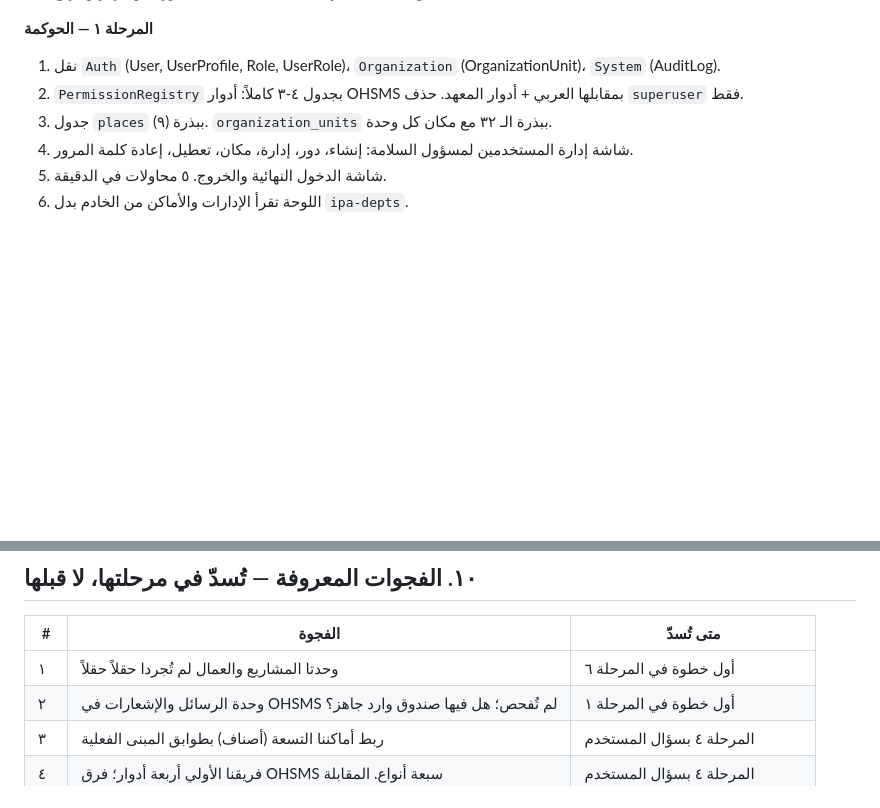
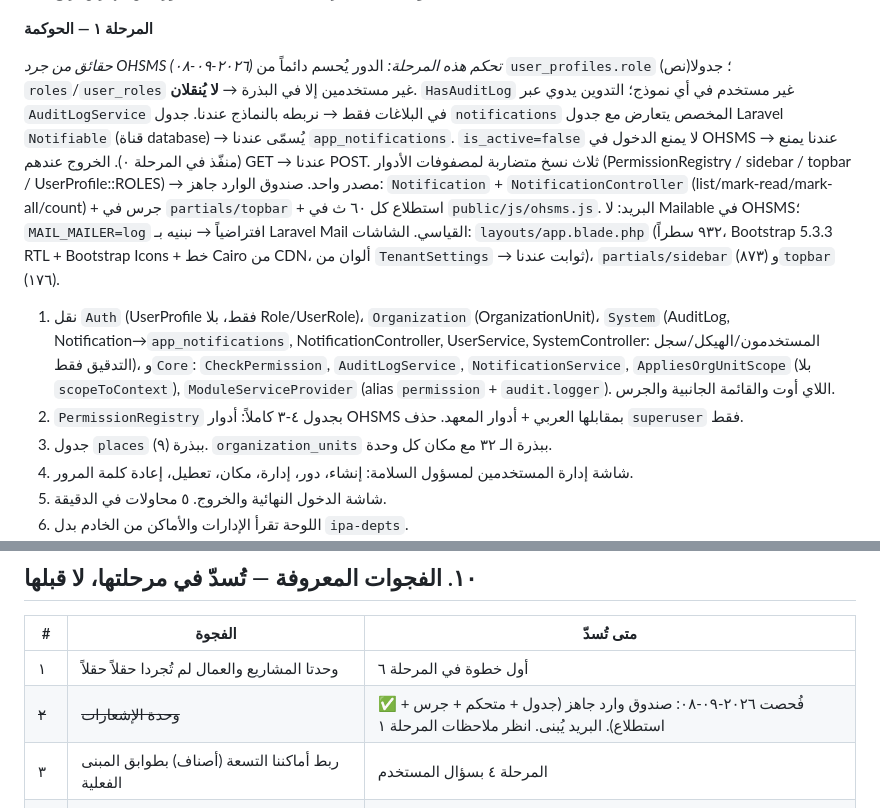
Before and after one commit to mhhhm131-lang/safety-package, a Markdown page: BACKEND.md, 2 parts joined by grey strips. Drawn GitHub-style; blank space fills up the shorter version.

Commit message:
المرحلة ١: حقائق جرد الحوكمة والإشعارات تحكم خطواتها
Co-Authored-By: Claude Fable 5.1 <noreply@anthropic.com>

```diff
--- a/BACKEND.md
+++ b/BACKEND.md
@@ -545,7 +545,10 @@ safety-package/            ← المستودع الحالي
 10. **البوابة:** القصة تمر كاملة على النسخة المنشورة من جهازين. رفع.
 
 **المرحلة ١ — الحوكمة**
-1. نقل `Auth` (User, UserProfile, Role, UserRole)، `Organization` (OrganizationUnit)، `System` (AuditLog).
+
+*حقائق من جرد OHSMS (٢٠٢٦-٠٩-٠٨) تحكم هذه المرحلة:* الدور يُحسم دائماً من `user_profiles.role` (نص)؛ جدولا `roles`/`user_roles` غير مستخدمين إلا في البذرة → **لا يُنقلان**. `HasAuditLog` غير مستخدم في أي نموذج؛ التدوين يدوي عبر `AuditLogService` في البلاغات فقط → نربطه بالنماذج عندنا. جدول `notifications` المخصص يتعارض مع جدول Laravel `Notifiable` (قناة database) → يُسمّى عندنا `app_notifications`. `is_active=false` لا يمنع الدخول في OHSMS → عندنا يمنع (منفّذ في المرحلة ٠). الخروج عندهم GET → عندنا POST. ثلاث نسخ متضاربة لمصفوفات الأدوار (PermissionRegistry / sidebar / topbar / UserProfile::ROLES) → مصدر واحد. صندوق الوارد جاهز: `Notification` + `NotificationController` (list/mark-read/mark-all/count) + جرس في `partials/topbar` + استطلاع كل ٦٠ ث في `public/js/ohsms.js`. البريد: لا Mailable في OHSMS؛ `MAIL_MAILER=log` افتراضياً → نبنيه بـ Laravel Mail القياسي. الشاشات: `layouts/app.blade.php` (٩٣٢ سطراً، Bootstrap 5.3.3 RTL + Bootstrap Icons + خط Cairo من CDN، ألوان من `TenantSettings` → ثوابت عندنا)، `partials/sidebar` (٨٧٣) و`topbar` (١٧٦).
+
+1. نقل `Auth` (UserProfile فقط، بلا Role/UserRole)، `Organization` (OrganizationUnit)، `System` (AuditLog, Notification→`app_notifications`, NotificationController, UserService, SystemController: المستخدمون/الهيكل/سجل التدقيق فقط)، و`Core`: `CheckPermission`, `AuditLogService`, `NotificationService`, `AppliesOrgUnitScope` (بلا `scopeToContext`), `ModuleServiceProvider` (alias `permission` + `audit.logger`). اللاي أوت والقائمة الجانبية والجرس.
 2. `PermissionRegistry` بجدول ٤-٣ كاملاً: أدوار OHSMS بمقابلها العربي + أدوار المعهد. حذف `superuser` فقط.
 3. جدول `places` (٩) ببذرة. `organization_units` ببذرة الـ ٣٢ مع مكان كل وحدة.
 4. شاشة إدارة المستخدمين لمسؤول السلامة: إنشاء، دور، إدارة، مكان، تعطيل، إعادة كلمة المرور.
@@ -712,7 +715,7 @@ safety-package/            ← المستودع الحالي
 | # | الفجوة | متى تُسدّ |
 |---|---|---|
 | ١ | وحدتا المشاريع والعمال لم تُجردا حقلاً حقلاً | أول خطوة في المرحلة ٦ |
-| ٢ | وحدة الرسائل والإشعارات في OHSMS لم تُفحص؛ هل فيها صندوق وارد جاهز؟ | أول خطوة في المرحلة ١ |
+| ~~٢~~ | ~~وحدة الإشعارات~~ | ✅ فُحصت ٢٠٢٦-٠٩-٠٨: صندوق وارد جاهز (جدول + متحكم + جرس + استطلاع). البريد يُبنى. انظر ملاحظات المرحلة ١ |
 | ٣ | ربط أماكننا التسعة (أصناف) بطوابق المبنى الفعلية | المرحلة ٤ بسؤال المستخدم |
 | ٤ | فريقنا الأولي أربعة أدوار؛ فرق OHSMS سبعة أنواع. المقابلة | المرحلة ٤ بسؤال المستخدم |
 | ٥ | أسماء الموظفين وبريدهم للحسابات | المرحلة ١ من المستخدم |
```
